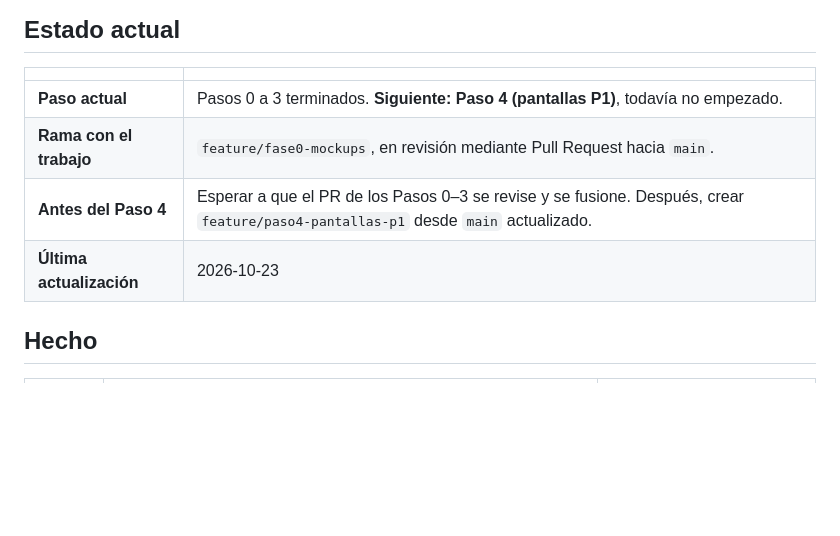
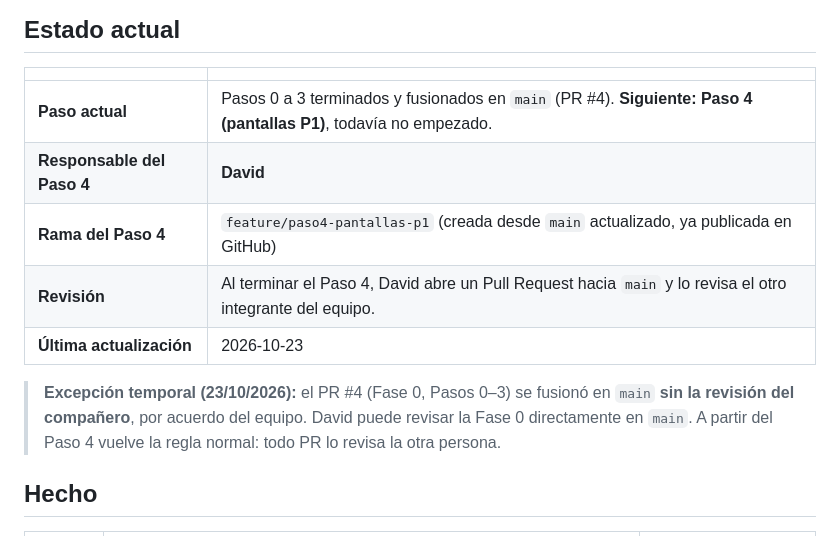
Before and after one commit to djimenef/Rifas-project, a Markdown page: docs/PROGRESO.md, the part around one of its changes. GitHub-like rendering; blank space fills up the shorter version.

```diff
--- a/docs/PROGRESO.md
+++ b/docs/PROGRESO.md
@@ -7,10 +7,13 @@
 
 | | |
 |---|---|
-| **Paso actual** | Pasos 0 a 3 terminados. **Siguiente: Paso 4 (pantallas P1)**, todavía no empezado. |
-| **Rama con el trabajo** | `feature/fase0-mockups`, en revisión mediante Pull Request hacia `main`. |
-| **Antes del Paso 4** | Esperar a que el PR de los Pasos 0–3 se revise y se fusione. Después, crear `feature/paso4-pantallas-p1` desde `main` actualizado. |
+| **Paso actual** | Pasos 0 a 3 terminados y fusionados en `main` (PR #4). **Siguiente: Paso 4 (pantallas P1)**, todavía no empezado. |
+| **Responsable del Paso 4** | **David** |
+| **Rama del Paso 4** | `feature/paso4-pantallas-p1` (creada desde `main` actualizado, ya publicada en GitHub) |
+| **Revisión** | Al terminar el Paso 4, David abre un Pull Request hacia `main` y lo revisa el otro integrante del equipo. |
 | **Última actualización** | 2026-10-23 |
+
+> **Excepción temporal (23/10/2026):** el PR #4 (Fase 0, Pasos 0–3) se fusionó en `main` **sin la revisión del compañero**, por acuerdo del equipo. David puede revisar la Fase 0 directamente en `main`. A partir del Paso 4 vuelve la regla normal: todo PR lo revisa la otra persona.
 
 ## Hecho
 
```
Also changed, not shown: other parts of docs/PROGRESO.md (+37 -3 lines).
